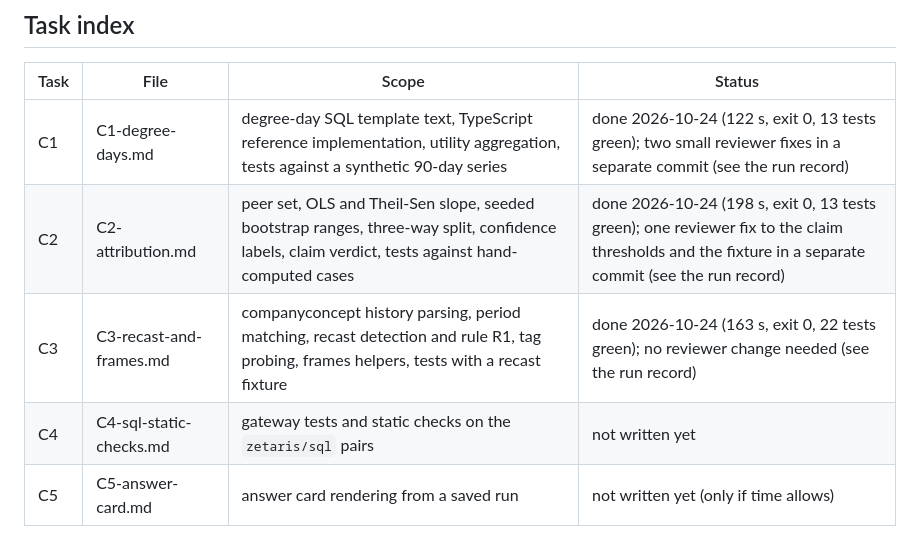
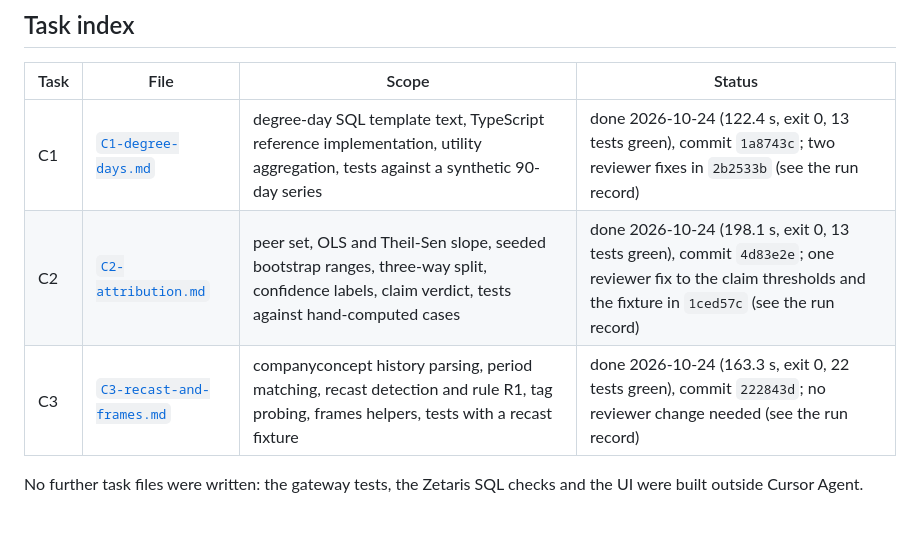
Before and after one commit to GitHubMoreLikeGitGud/weather-or-not, a Markdown page: docs/cursor-tasks/README.md, the part around one of its changes. Rendered like a GitHub page.

```diff
--- a/docs/cursor-tasks/README.md
+++ b/docs/cursor-tasks/README.md
@@ -49,8 +51,8 @@ From the repository root, in PowerShell:
 
 | Task | File | Scope | Status |
 |---|---|---|---|
-| C1 | C1-degree-days.md | degree-day SQL template text, TypeScript reference implementation, utility aggregation, tests against a synthetic 90-day series | done 2026-10-24 (122 s, exit 0, 13 tests green); two small reviewer fixes in a separate commit (see the run record) |
-| C2 | C2-attribution.md | peer set, OLS and Theil-Sen slope, seeded bootstrap ranges, three-way split, confidence labels, claim verdict, tests against hand-computed cases | done 2026-10-24 (198 s, exit 0, 13 tests green); one reviewer fix to the claim thresholds and the fixture in a separate commit (see the run record) |
-| C3 | C3-recast-and-frames.md | companyconcept history parsing, period matching, recast detection and rule R1, tag probing, frames helpers, tests with a recast fixture | done 2026-10-24 (163 s, exit 0, 22 tests green); no reviewer change needed (see the run record) |
-| C4 | C4-sql-static-checks.md | gateway tests and static checks on the `zetaris/sql` pairs | not written yet |
-| C5 | C5-answer-card.md | answer card rendering from a saved run | not written yet (only if time allows) |
+| C1 | [`C1-degree-days.md`](C1-degree-days.md) | degree-day SQL template text, TypeScript reference implementation, utility aggregation, tests against a synthetic 90-day series | done 2026-10-24 (122.4 s, exit 0, 13 tests green), commit `1a8743c`; two reviewer fixes in `2b2533b` (see the run record) |
+| C2 | [`C2-attribution.md`](C2-attribution.md) | peer set, OLS and Theil-Sen slope, seeded bootstrap ranges, three-way split, confidence labels, claim verdict, tests against hand-computed cases | done 2026-10-24 (198.1 s, exit 0, 13 tests green), commit `4d83e2e`; one reviewer fix to the claim thresholds and the fixture in `1ced57c` (see the run record) |
+| C3 | [`C3-recast-and-frames.md`](C3-recast-and-frames.md) | companyconcept history parsing, period matching, recast detection and rule R1, tag probing, frames helpers, tests with a recast fixture | done 2026-10-24 (163.3 s, exit 0, 22 tests green), commit `222843d`; no reviewer change needed (see the run record) |
+
+No further task files were written: the gateway tests, the Zetaris SQL checks and the UI were built outside Cursor Agent.
```
Also changed, not shown: other parts of docs/cursor-tasks/README.md (+14 -12 lines), docs/conformance.md (added, +76 -0 lines), docs/how-cursor-was-used.md (+37 -11 lines).
